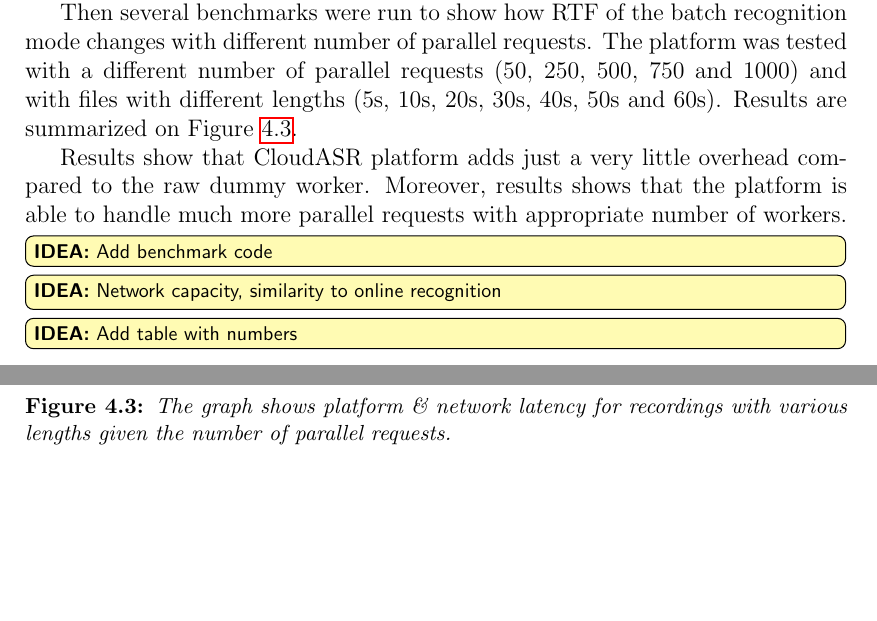
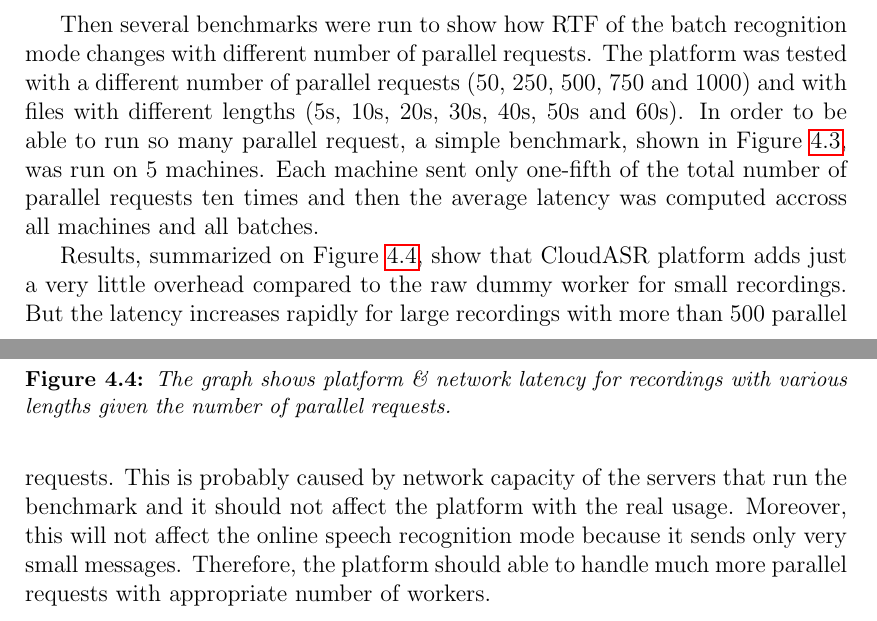
Before and after one commit to choko/master_thesis, a LaTeX thesis (thesis.tex, which reads evaluation.tex): two parts of pages 30 and 31 of 36, joined at a grey line, cut so that both start at the same text, the shorter picture padded with empty space. Compiled offline with pdfLaTeX.

Commit message:
Evaluation chapter improved.

```diff
--- a/evaluation.tex
+++ b/evaluation.tex
@@ -66,14 +69,21 @@
+  \label{fig:benchmark}
+\end{figure}
+
 Then several benchmarks were run to show how RTF of the batch recognition mode changes with different number of parallel requests.
 The platform was tested with a different number of parallel requests (50, 250, 500, 750 and 1000)
   and with files with different lengths (5s, 10s, 20s, 30s, 40s, 50s and 60s).
-Results are summarized on Figure~\ref{fig:parallel-benchmark}.
+In order to be able to run so many parallel request,
+  a simple benchmark, shown in Figure~\ref{fig:benchmark}, was run on 5 machines.
+Each machine sent only one-fifth of the total number of parallel requests ten times
+  and then the average latency was computed accross all machines and all batches.
 
-Results show that CloudASR platform adds just a very little overhead compared to the raw dummy worker.
-Moreover, results shows that the platform is able to handle much more parallel requests with appropriate number of workers.
-
-\IDEA{Add benchmark code}
-\IDEA{Network capacity, similarity to online recognition}
-\IDEA{Add table with numbers}
+Results, summarized on Figure~\ref{fig:parallel-benchmark}, show
+  that CloudASR platform adds just a very little overhead compared to the raw dummy worker for small recordings.
+But the latency increases rapidly for large recordings with more than 500 parallel requests.
+This is probably caused by network capacity of the servers that run the benchmark
+  and it should not affect the platform with the real usage.
+Moreover, this will not affect the online speech recognition mode because it sends only very small messages.
+Therefore, the platform should able to handle much more parallel requests with appropriate number of workers.
 
 \begin{figure}
   \centering
```
Also changed, not shown: evaluation.tex (13 more changed lines).
